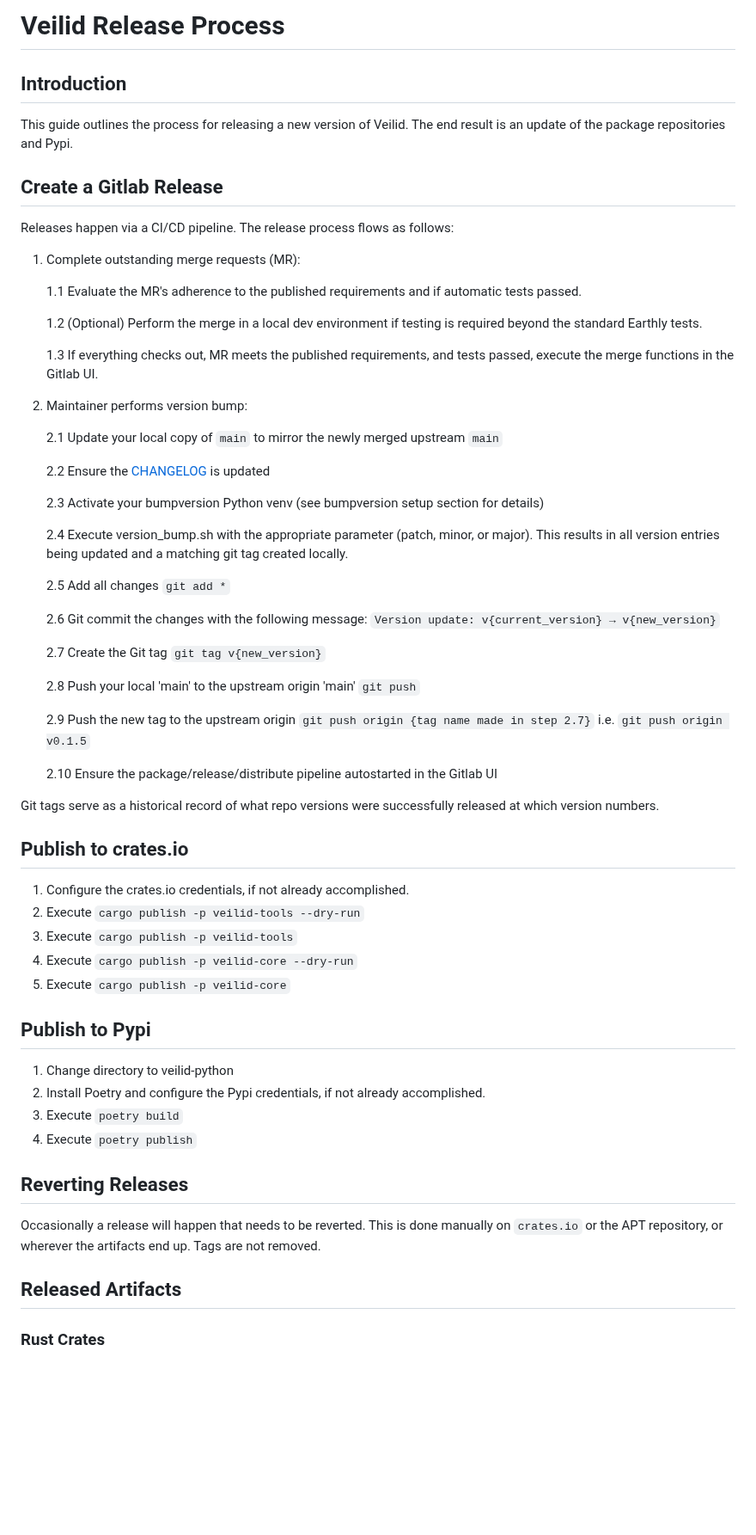
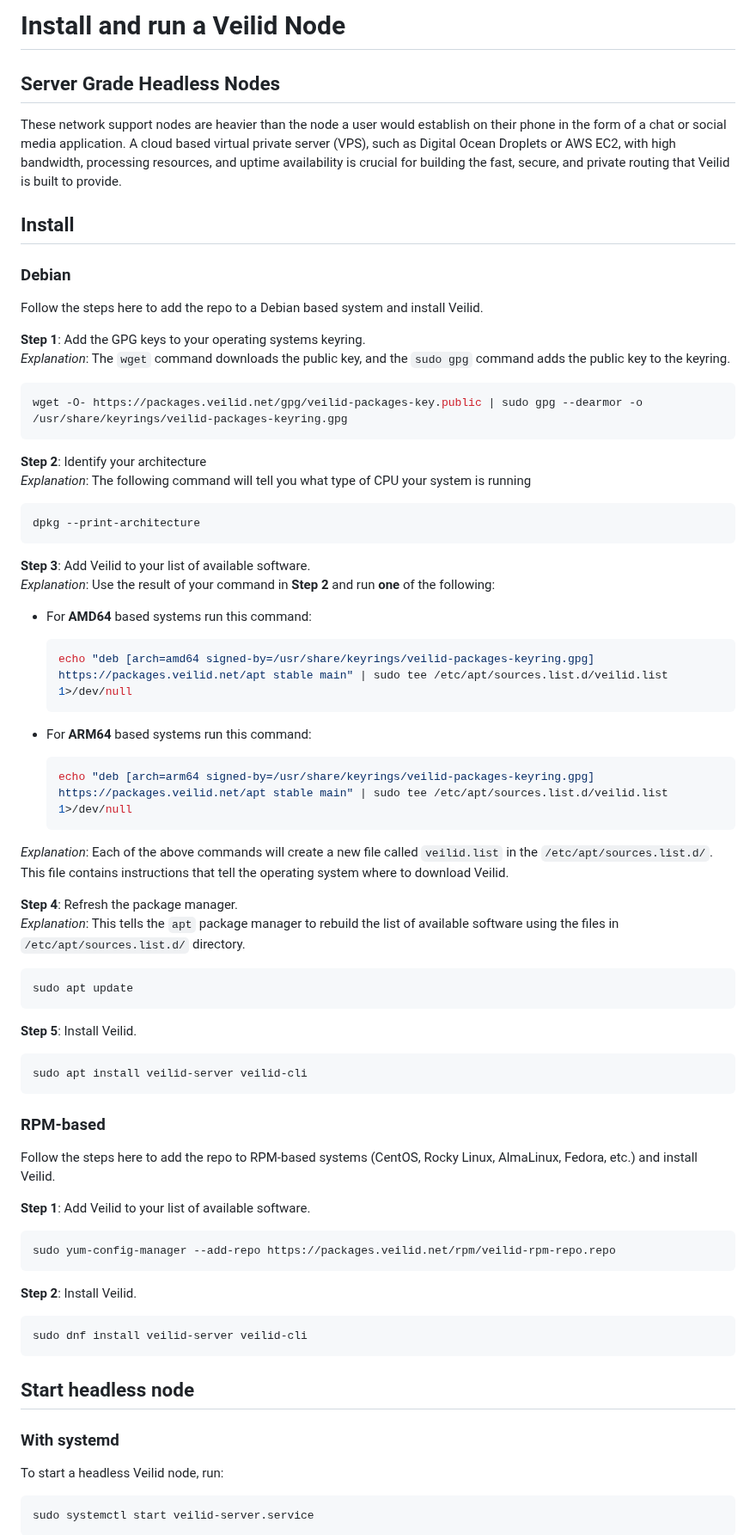
Before and after one commit to kyanha/veilid, a Markdown page: INSTALL.md, the part around one of its changes. Shown at 86% size. Drawn GitHub-style; blank space fills up the shorter version.

````diff
--- a/INSTALL.md
+++ b/INSTALL.md
@@ -1,65 +1,84 @@
-# Veilid Release Process
+# Install and run a Veilid Node
 
-## Introduction
+## Server Grade Headless Nodes
 
-This guide outlines the process for releasing a new version of Veilid. The end result is an update of the package repositories and Pypi.
+These network support nodes are heavier than the node a user would establish on their phone in the form of a chat or social media application. A cloud based virtual private server (VPS), such as Digital Ocean Droplets or AWS EC2, with high bandwidth, processing resources, and uptime availability is crucial for building the fast, secure, and private routing that Veilid is built to provide.
 
-## Create a Gitlab Release
+## Install
 
-Releases happen via a CI/CD pipeline. The release process flows as follows:
+### Debian
 
-1. Complete outstanding merge requests (MR):
+Follow the steps here to add the repo to a Debian based system and install Veilid.
 
-    1.1 Evaluate the MR's adherence to the published requirements and if automatic tests passed.
+**Step 1**: Add the GPG keys to your operating systems keyring.<br />
+*Explanation*: The `wget` command downloads the public key, and the `sudo gpg` command adds the public key to the keyring.
 
-    1.2 (Optional) Perform the merge in a local dev environment if testing is required beyond the standard Earthly tests.
+```shell
+wget -O- https://packages.veilid.net/gpg/veilid-packages-key.public | sudo gpg --dearmor -o /usr/share/keyrings/veilid-packages-keyring.gpg
+```
 
-    1.3 If everything checks out, MR meets the published requirements, and tests passed, execute the merge functions in the Gitlab UI.
+**Step 2**: Identify your architecture<br />
+*Explanation*: The following command will tell you what type of CPU your system is running
 
-2. Maintainer performs version bump:
+```shell
+dpkg --print-architecture
+```
 
-    2.1 Update your local copy of `main` to mirror the newly merged upstream `main`
+**Step 3**: Add Veilid to your list of available software.<br />
+*Explanation*: Use the result of your command in **Step 2** and run **one** of the following:
 
-    2.2 Ensure the [CHANGELOG](./CHANGELOG.md) is updated
+- For **AMD64** based systems run this command:
 
-    2.3 Activate your bumpversion Python venv (see bumpversion setup section for details)
+  ```shell
+  echo "deb [arch=amd64 signed-by=/usr/share/keyrings/veilid-packages-keyring.gpg] https://packages.veilid.net/apt stable main" | sudo tee /etc/apt/sources.list.d/veilid.list 1>/dev/null
+  ```
 
-    2.4 Execute version_bump.sh with the appropriate parameter (patch, minor, or major). This results in all version entries being updated and a matching git tag created locally.
+- For **ARM64** based systems run this command:
 
-    2.5 Add all changes `git add *`
+  ```shell
+  echo "deb [arch=arm64 signed-by=/usr/share/keyrings/veilid-packages-keyring.gpg] https://packages.veilid.net/apt stable main" | sudo tee /etc/apt/sources.list.d/veilid.list 1>/dev/null
+  ```
 
-    2.6 Git commit the changes with the following message: `Version update: v{current_version} → v{new_version}`
+*Explanation*:
+Each of the above commands will create a new file called `veilid.list` in the `/etc/apt/sources.list.d/`. This file contains instructions that tell the operating system where to download Veilid.
 
-    2.7 Create the Git tag `git tag v{new_version}`
+**Step 4**: Refresh the package manager.<br />
+*Explanation*: This tells the `apt` package manager to rebuild the list of available software using the files in `/etc/apt/sources.list.d/` directory.
 
-    2.8 Push your local 'main' to the upstream origin 'main' `git push`
+```shell
+sudo apt update
+```
 
-    2.9 Push the new tag to the upstream origin `git push origin {tag name made in step 2.7}` i.e. `git push origin v0.1.5`
+**Step 5**: Install Veilid.
 
-    2.10 Ensure the package/release/distribute pipeline autostarted in the Gitlab UI
+```shell
+sudo apt install veilid-server veilid-cli
+```
 
-Git tags serve as a historical record of what repo versions were successfully released at which version numbers.
+### RPM-based
 
-## Publish to crates.io
+Follow the steps here to add the repo to
+RPM-based systems (CentOS, Rocky Linux, AlmaLinux, Fedora, etc.)
+and install Veilid.
 
-1. Configure the crates.io credentials, if not already accomplished.
-2. Execute `cargo publish -p veilid-tools --dry-run`
-3. Execute `cargo publish -p veilid-tools`
-4. Execute `cargo publish -p veilid-core --dry-run`
-5. Execute `cargo publish -p veilid-core`
+**Step 1**: Add Veilid to your list of available software.
 
-## Publish to Pypi
+```shell
+sudo yum-config-manager --add-repo https://packages.veilid.net/rpm/veilid-rpm-repo.repo
+```
+**Step 2**: Install Veilid.
 
-1. Change directory to veilid-python
-2. Install Poetry and configure the Pypi credentials, if not already accomplished.
-3. Execute `poetry build`
-4. Execute `poetry publish`
+```shell
+sudo dnf install veilid-server veilid-cli
+```
 
-## Reverting Releases
+## Start headless node
 
-Occasionally a release will happen that needs to be reverted. This is done manually on `crates.io` or the APT repository, or wherever the artifacts end up. Tags are not removed.
+### With systemd
 
-## Released Artifacts
+To start a headless Veilid node, run:
 
-### Rust Crates
+```shell
+sudo systemctl start veilid-server.service
+```
 
````
Also changed, not shown: other parts of INSTALL.md (+10 -77 lines), RELEASING.md (+8 -0 lines).
